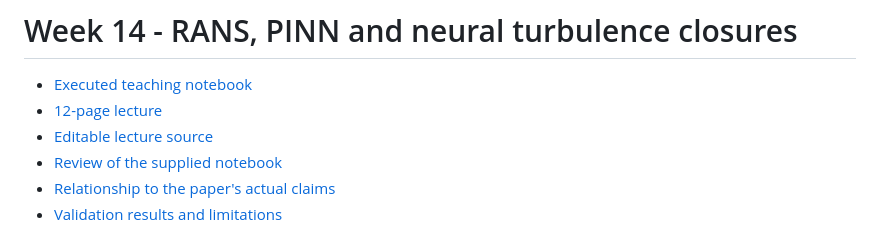
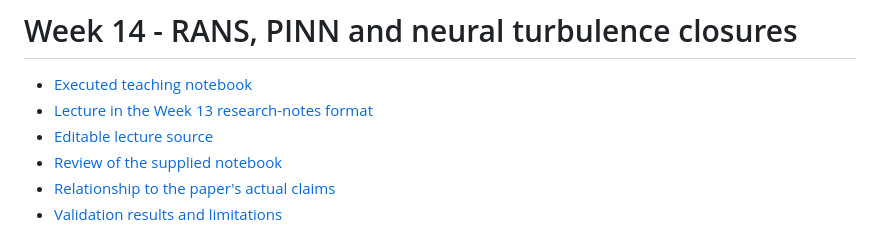
Before and after one commit to Ehsan-Roohi/FlowMLLab, a Markdown page: notebooks/week14/README.md, the part around the change. GitHub-like rendering.

Commit message:
Match Week 14 lecture to research-notes format and move plot legends

```diff
--- a/notebooks/week14/README.md
+++ b/notebooks/week14/README.md
@@ -1,7 +1,7 @@
 # Week 14 - RANS, PINN and neural turbulence closures
 
 - [Executed teaching notebook](W14_pyCALC_RANS_PINN_NN.ipynb)
-- [12-page lecture](../../lectures/week14_rans_pinn_nn.pdf)
+- [Lecture in the Week 13 research-notes format](../../lectures/week14_rans_pinn_nn.pdf)
 - [Editable lecture source](../../lectures/source/week14_rans_pinn_nn.md)
 - [Review of the supplied notebook](../../docs/WEEK14_NOTEBOOK_REVIEW.md)
 - [Relationship to the paper's actual claims](../../docs/WEEK14_PAPER_ALIGNMENT.md)
```
Also changed, not shown: results/week14_validation/coefficients.png, results/week14_validation/convergence.png, results/week14_validation/gap.png, results/week14_validation/inverse.png, results/week14_validation/profiles.png, 6 other files.
